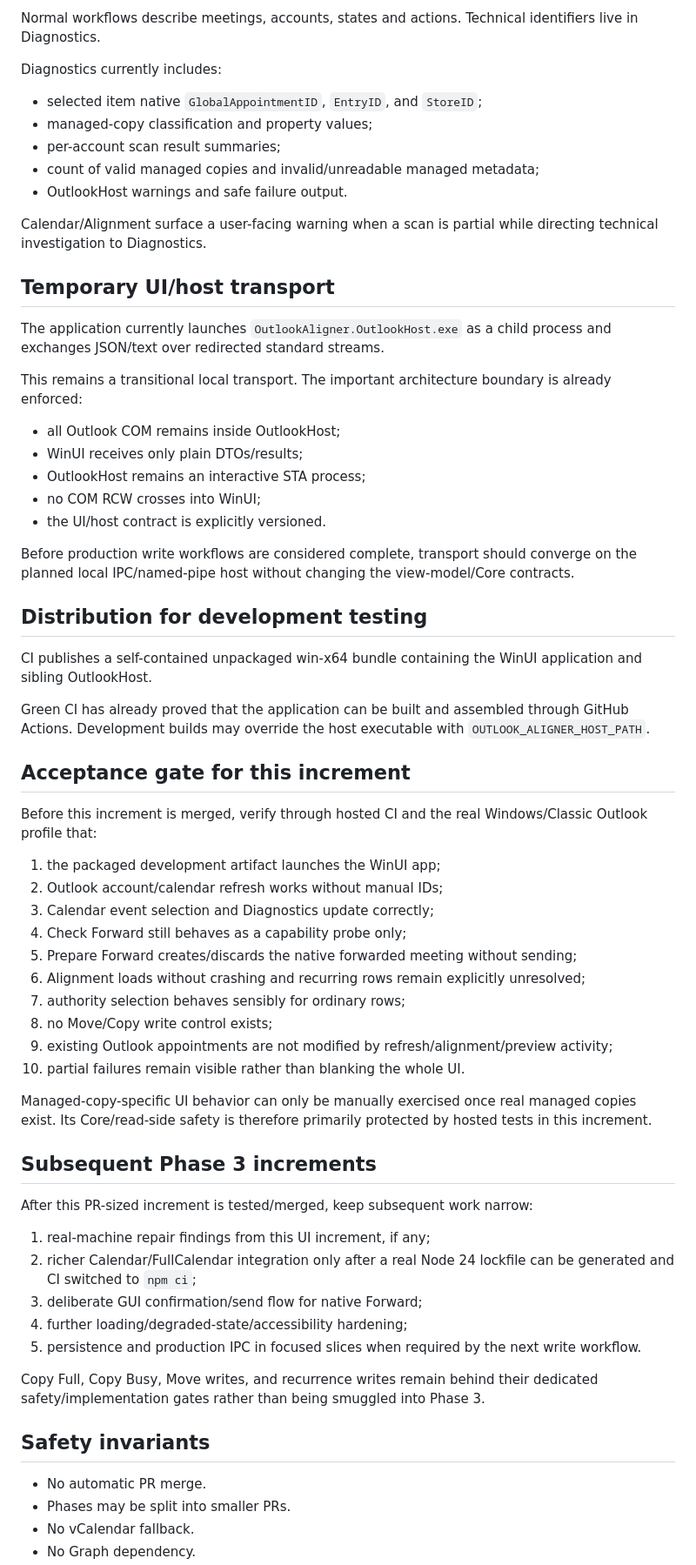
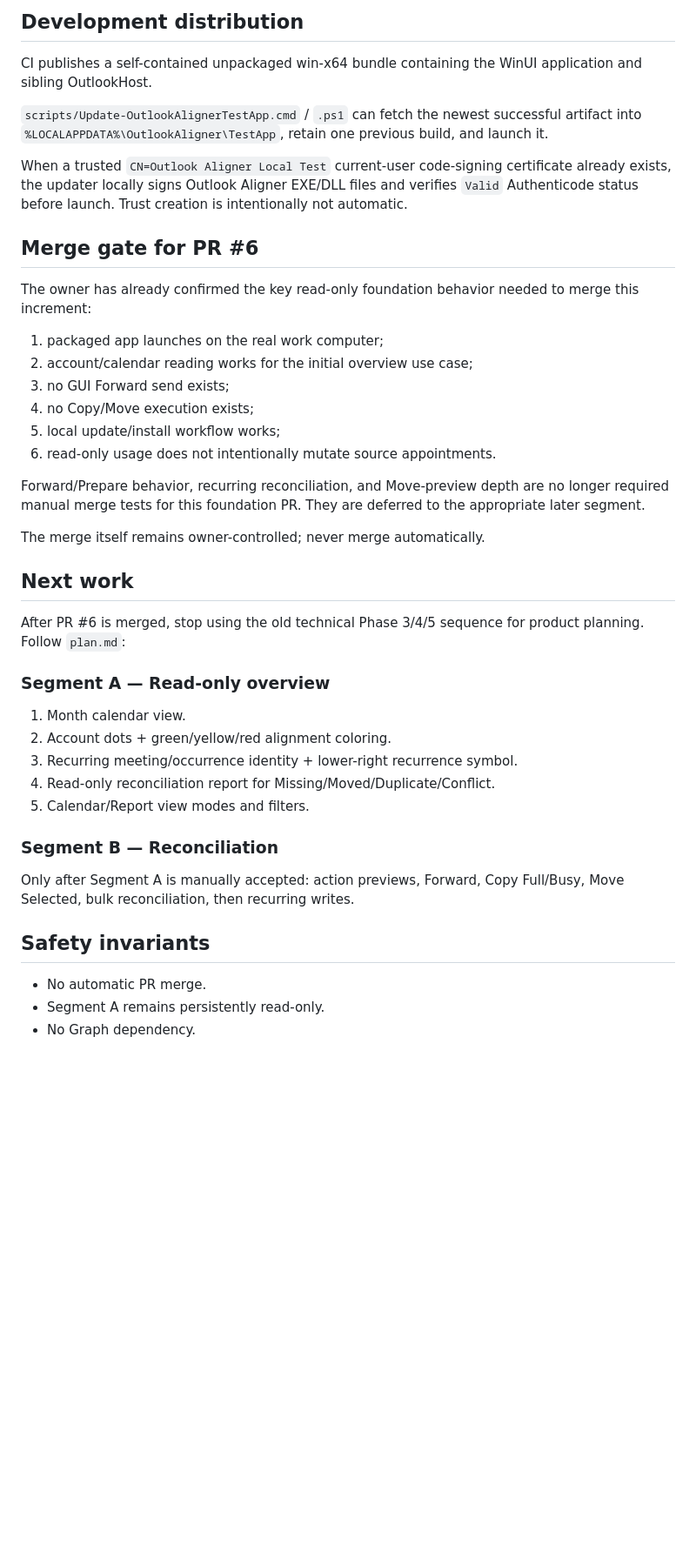
Before and after one commit to AlexanderWilhelmsenBerg/Outlook-aligner, a Markdown page: docs/phase-3.md, the part around one of its changes. Shown at 87% size. GitHub-like rendering; blank space fills up the shorter version.

```diff
--- a/docs/phase-3.md
+++ b/docs/phase-3.md
@@ -173,67 +115,44 @@ The Phase 3 UI still cannot send a meeting. Real send remains behind the already
-Normal workflows describe meetings, accounts, states and actions. Technical identifiers live in Diagnostics.
-
-Diagnostics currently includes:
-
-- selected item native `GlobalAppointmentID`, `EntryID`, and `StoreID`;
-- managed-copy classification and property values;
-- per-account scan result summaries;
-- count of valid managed copies and invalid/unreadable managed metadata;
-- OutlookHost warnings and safe failure output.
-
-Calendar/Alignment surface a user-facing warning when a scan is partial while directing technical investigation to Diagnostics.
-
-## Temporary UI/host transport
-
-The application currently launches `OutlookAligner.OutlookHost.exe` as a child process and exchanges JSON/text over redirected standard streams.
-
-This remains a transitional local transport. The important architecture boundary is already enforced:
-
-- all Outlook COM remains inside OutlookHost;
-- WinUI receives only plain DTOs/results;
-- OutlookHost remains an interactive STA process;
-- no COM RCW crosses into WinUI;
-- the UI/host contract is explicitly versioned.
-
-Before production write workflows are considered complete, transport should converge on the planned local IPC/named-pipe host without changing the view-model/Core contracts.
-
-## Distribution for development testing
+## Development distribution
 
 CI publishes a self-contained unpackaged win-x64 bundle containing the WinUI application and sibling OutlookHost.
 
-Green CI has already proved that the application can be built and assembled through GitHub Actions. Development builds may override the host executable with `OUTLOOK_ALIGNER_HOST_PATH`.
+`scripts/Update-OutlookAlignerTestApp.cmd` / `.ps1` can fetch the newest successful artifact into `%LOCALAPPDATA%\OutlookAligner\TestApp`, retain one previous build, and launch it.
 
-## Acceptance gate for this increment
+When a trusted `CN=Outlook Aligner Local Test` current-user code-signing certificate already exists, the updater locally signs Outlook Aligner EXE/DLL files and verifies `Valid` Authenticode status before launch. Trust creation is intentionally not automatic.
 
-Before this increment is merged, verify through hosted CI and the real Windows/Classic Outlook profile that:
+## Merge gate for PR #6
 
-1. the packaged development artifact launches the WinUI app;
-2. Outlook account/calendar refresh works without manual IDs;
-3. Calendar event selection and Diagnostics update correctly;
-4. Check Forward still behaves as a capability probe only;
-5. Prepare Forward creates/discards the native forwarded meeting without sending;
-6. Alignment loads without crashing and recurring rows remain explicitly unresolved;
-7. authority selection behaves sensibly for ordinary rows;
-8. no Move/Copy write control exists;
-9. existing Outlook appointments are not modified by refresh/alignment/preview activity;
-10. partial failures remain visible rather than blanking the whole UI.
+The owner has already confirmed the key read-only foundation behavior needed to merge this increment:
 
-Managed-copy-specific UI behavior can only be manually exercised once real managed copies exist. Its Core/read-side safety is therefore primarily protected by hosted tests in this increment.
+1. packaged app launches on the real work computer;
+2. account/calendar reading works for the initial overview use case;
+3. no GUI Forward send exists;
+4. no Copy/Move execution exists;
+5. local update/install workflow works;
+6. read-only usage does not intentionally mutate source appointments.
 
-## Subsequent Phase 3 increments
+Forward/Prepare behavior, recurring reconciliation, and Move-preview depth are no longer required manual merge tests for this foundation PR. They are deferred to the appropriate later segment.
 
-After this PR-sized increment is tested/merged, keep subsequent work narrow:
+The merge itself remains owner-controlled; never merge automatically.
 
-1. real-machine repair findings from this UI increment, if any;
-2. richer Calendar/FullCalendar integration only after a real Node 24 lockfile can be generated and CI switched to `npm ci`;
-3. deliberate GUI confirmation/send flow for native Forward;
-4. further loading/degraded-state/accessibility hardening;
-5. persistence and production IPC in focused slices when required by the next write workflow.
+## Next work
 
-Copy Full, Copy Busy, Move writes, and recurrence writes remain behind their dedicated safety/implementation gates rather than being smuggled into Phase 3.
+After PR #6 is merged, stop using the old technical Phase 3/4/5 sequence for product planning. Follow `plan.md`:
+
+### Segment A — Read-only overview
+
+1. Month calendar view.
+2. Account dots + green/yellow/red alignment coloring.
+3. Recurring meeting/occurrence identity + lower-right recurrence symbol.
+4. Read-only reconciliation report for Missing/Moved/Duplicate/Conflict.
+5. Calendar/Report view modes and filters.
+
+### Segment B — Reconciliation
+
+Only after Segment A is manually accepted: action previews, Forward, Copy Full/Busy, Move Selected, bulk reconciliation, then recurring writes.
 
 ## Safety invariants
 
 - No automatic PR merge.
-- Phases may be split into smaller PRs.
-- No vCalendar fallback.
+- Segment A remains persistently read-only.
 - No Graph dependency.
```
Also changed, not shown: other parts of docs/phase-3.md (+67 -127 lines).
